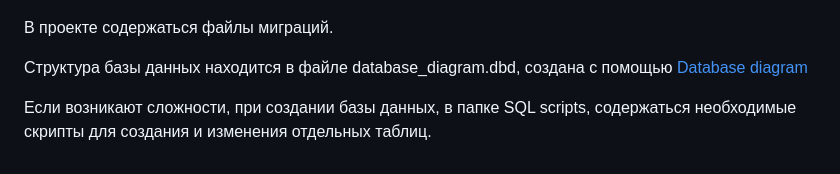
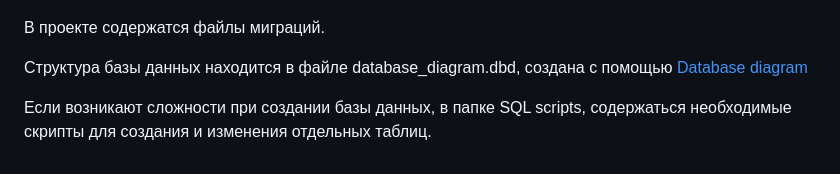
Before and after one commit to Mark65537/pumphouse-backend, a Markdown page: README.md, the part around the change. Drawn GitHub-style.

Commit message:
изменил README

```diff
--- a/README.md
+++ b/README.md
@@ -89,11 +89,11 @@ http://localhost:8000/api/login
 Структура базы данных:
 <img src="Screens/database_diagram.png">
 
-В проекте содержаться файлы миграций.
+В проекте содержатся файлы миграций.
 
 Структура базы данных находится
 в файле database_diagram.dbd, создана с помощью <a href="https://databasediagram.com/app">Database diagram</a>
 
-Если возникают сложности, при создании базы данных,
+Если возникают сложности при создании базы данных,
 в папке SQL scripts, содержаться необходимые скрипты
 для создания и изменения отдельных таблиц.
```
